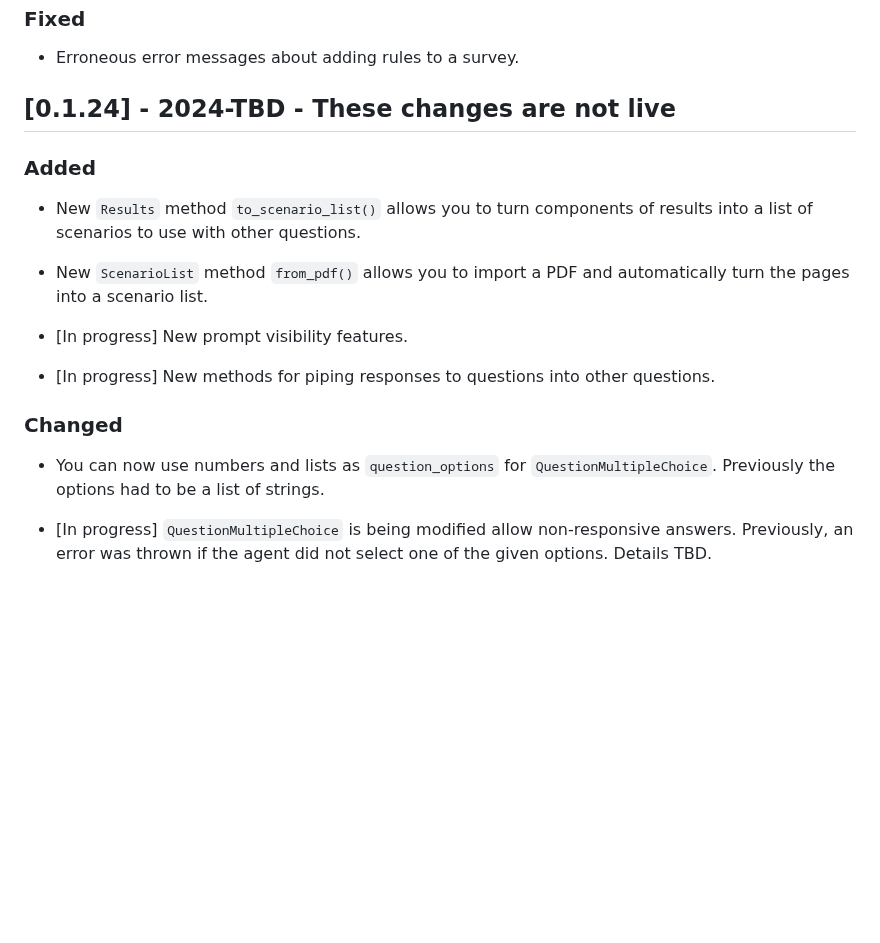
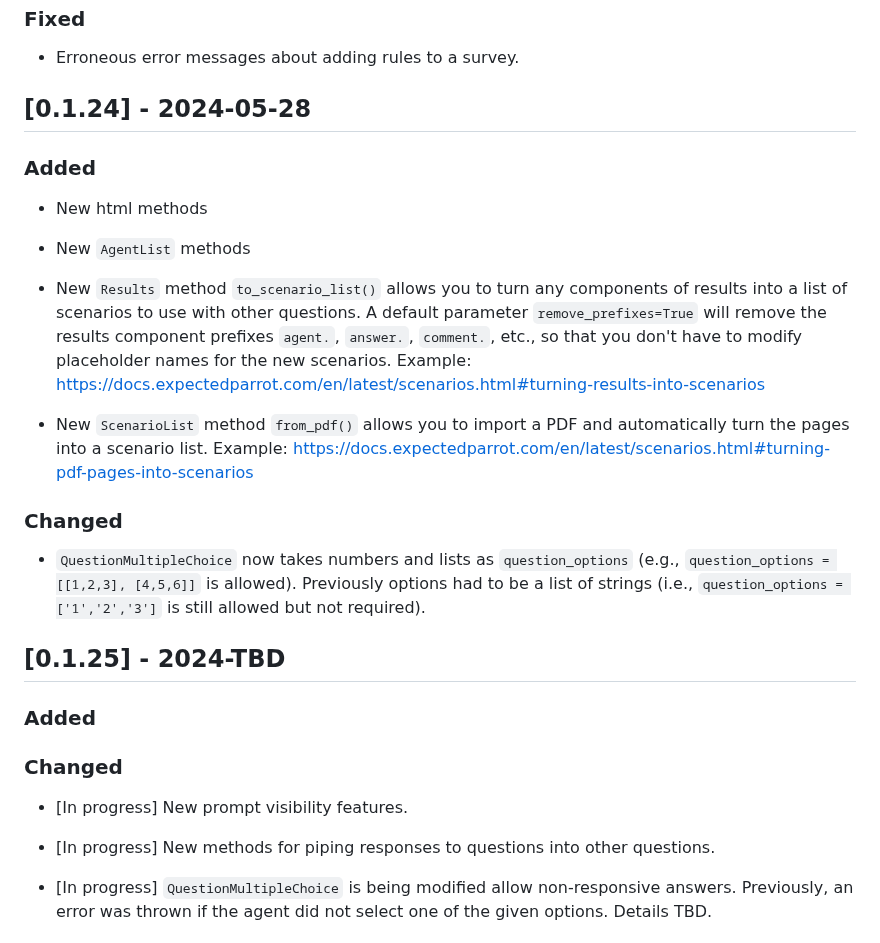
Before and after one commit to expectedparrot/edsl, a Markdown page: CHANGELOG.md, the part around the change. Drawn GitHub-style; blank space fills up the shorter version.

Commit message:
updating changelog

```diff
--- a/CHANGELOG.md
+++ b/CHANGELOG.md
@@ -331,21 +331,35 @@ We modified exception messages. If your survey run generates exceptions, run `re
 - Erroneous error messages about adding rules to a survey.
 
 
-## [0.1.24] - 2024-TBD - These changes are not live
+## [0.1.24] - 2024-05-28
 
 ### Added
 
-- New `Results` method `to_scenario_list()` allows you to turn components of results into a list of scenarios to use with other questions.
+- New html methods
 
-- New `ScenarioList` method `from_pdf()` allows you to import a PDF and automatically turn the pages into a scenario list.
+- New `AgentList` methods
+
+- New `Results` method `to_scenario_list()` allows you to turn any components of results into a list of scenarios to use with other questions. A default parameter `remove_prefixes=True` will remove the results component prefixes `agent.`, `answer.`, `comment.`, etc., so that you don't have to modify placeholder names for the new scenarios. Example: https://docs.expectedparrot.com/en/latest/scenarios.html#turning-results-into-scenarios
+
+- New `ScenarioList` method `from_pdf()` allows you to import a PDF and automatically turn the pages into a scenario list. Example: https://docs.expectedparrot.com/en/latest/scenarios.html#turning-pdf-pages-into-scenarios
+
+
+### Changed
+
+- `QuestionMultipleChoice` now takes numbers and lists as `question_options` (e.g., `question_options = [[1,2,3], [4,5,6]]` is allowed). Previously options had to be a list of strings (i.e., `question_options = ['1','2','3']` is still allowed but not required).
+
+
+
+
+## [0.1.25] - 2024-TBD
+
+### Added
+
+### Changed
 
 - [In progress] New prompt visibility features.
 
 - [In progress] New methods for piping responses to questions into other questions.
-
-### Changed
-
-- You can now use numbers and lists as `question_options` for `QuestionMultipleChoice`. Previously the options had to be a list of strings.
 
 - [In progress] `QuestionMultipleChoice` is being modified allow non-responsive answers. Previously, an error was thrown if the agent did not select one of the given options. Details TBD.
 
```
